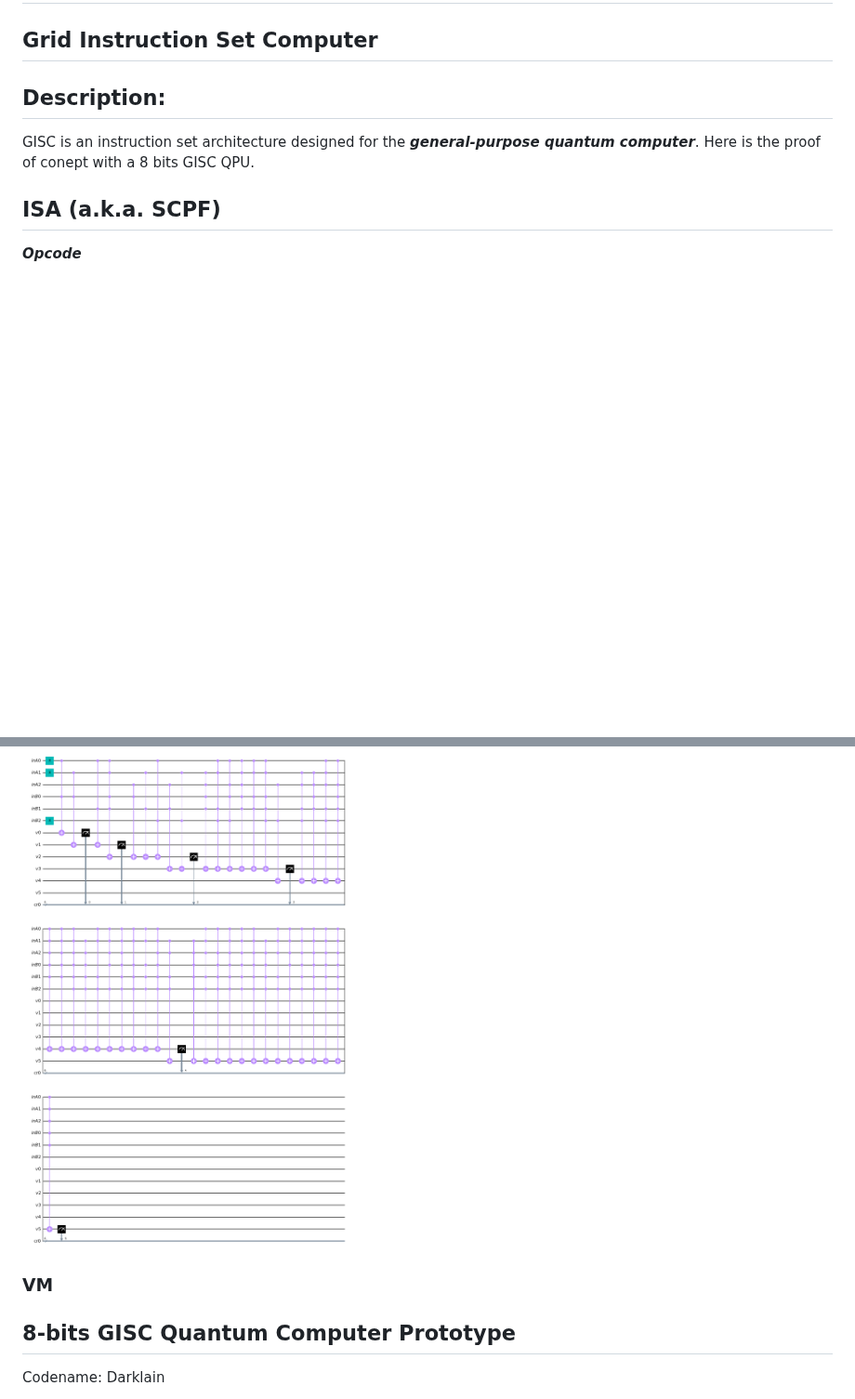
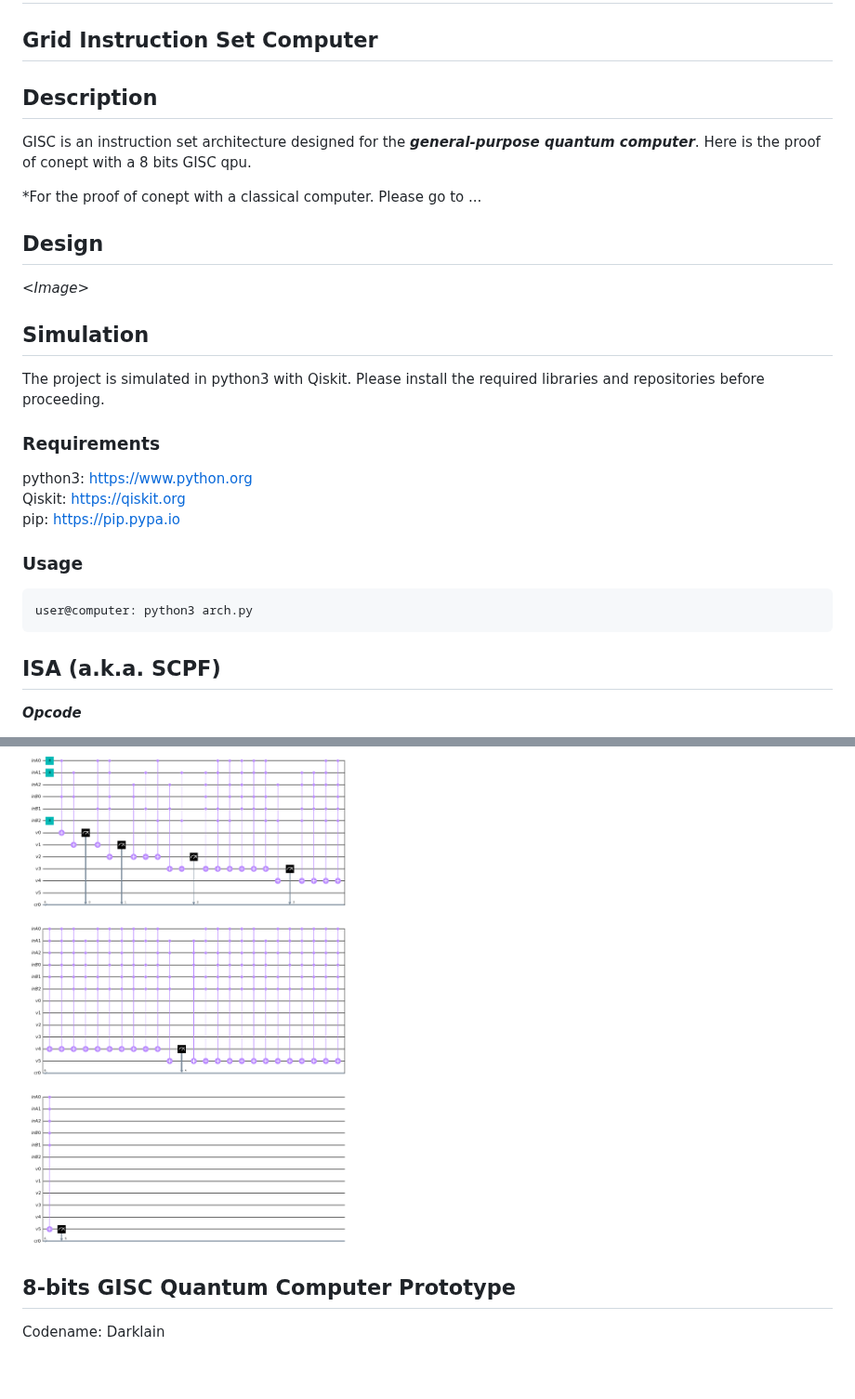
Before and after one commit to alcyhk/gisc, a Markdown page: README.md, 2 parts joined by grey strips. Shown at 93% size. Drawn GitHub-style; blank space fills up the shorter version.

````diff
--- a/README.md
+++ b/README.md
@@ -1,8 +1,26 @@
 # GISC
 ## Grid Instruction Set Computer
 
-## Description:
-GISC is an instruction set architecture designed for the ***general-purpose quantum computer***. Here is the proof of conept with a 8 bits GISC QPU.
+## Description
+GISC is an instruction set architecture designed for the ***general-purpose quantum computer***. Here is the proof of conept with a 8 bits GISC qpu.
+
+\*For the proof of conept with a classical computer. Please go to ...
+
+## Design
+<_Image_>
+
+## Simulation
+The project is simulated in python3 with Qiskit. Please install the required libraries and repositories before proceeding.
+
+### Requirements
+python3: https://www.python.org
+Qiskit: https://qiskit.org
+pip:  https://pip.pypa.io
+
+### Usage
+```
+user@computer: python3 arch.py
+```
 
 ## ISA (a.k.a. SCPF)
 ***Opcode***
@@ -78,8 +96,6 @@ graph TD;
 <p align="left">
   <img src="quantumMultiplication.png" width="350" title="hover text">
 </p>
-
-### VM
 
 ## 8-bits GISC Quantum Computer Prototype
 Codename: Darklain
````
